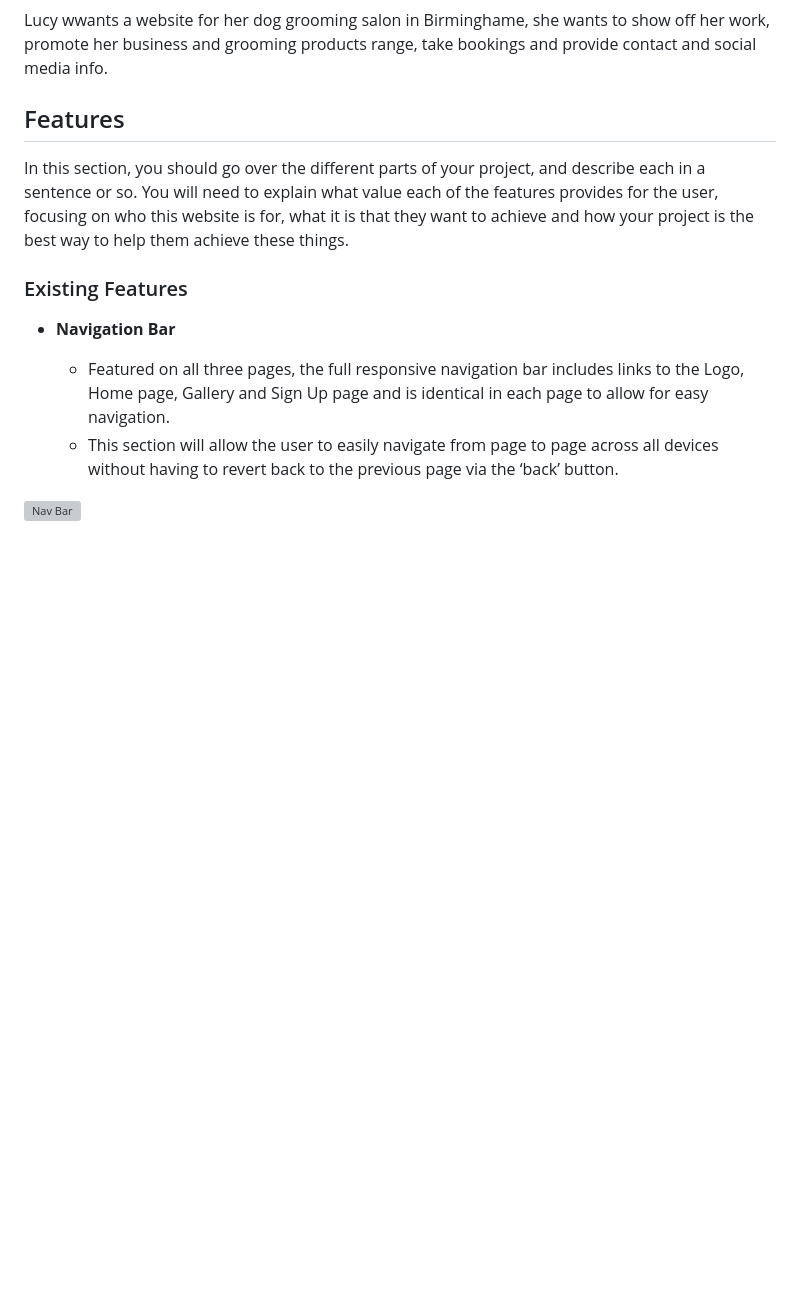
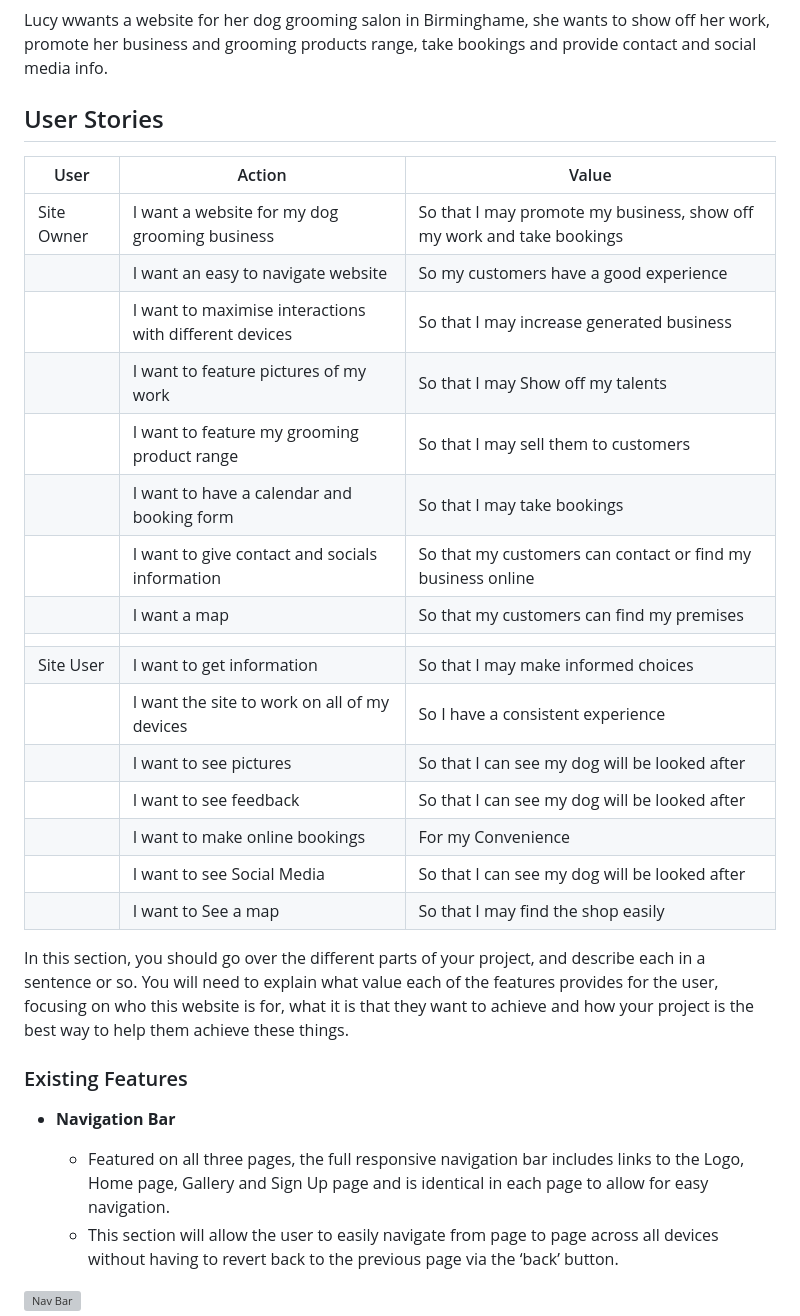
Before and after one commit to stevewhitehouse66/Xmas-Project, a Markdown page: README.md, the part around the change. Drawn GitHub-style; blank space fills up the shorter version; grey boxes are pictures that could not be loaded.

```diff
--- a/README.md
+++ b/README.md
@@ -15,7 +15,27 @@ Time to eat the elephant (pass the salt)
 Lucy wwants a website for her dog grooming salon in Birminghame, she wants to show off her work, promote her business and grooming products range, take bookings and provide contact and social media info.
 
 
-## Features
+## User Stories
+
+|User                  | Action                                                 |Value                                                                  |
+|----------------------|--------------------------------------------------------|-----------------------------------------------------------------------|
+|Site Owner            | I want a website for my dog grooming business          | So that I may promote my business, show off my work and take bookings |
+|                      | I want an easy to navigate website                     | So my customers have a good experience                                |
+|                      | I want to maximise interactions with different devices | So that I may increase generated business                             |
+|                      | I want to feature pictures of my work                  | So that I may Show off my talents                                     |
+|                      | I want to feature my grooming product range            | So that I may sell them to customers                                  |
+|                      | I want to have a calendar and booking form             | So that I may take bookings                                           |
+|                      | I want to give contact and socials information         | So that my customers can contact or find my business online           |
+|                      | I want a map                                           | So that my customers can find my premises                             |
+|                      |                                                        |                                                                       |
+|Site User             | I want to get information                              | So that I may make informed choices                                   |
+|                      | I want the site to work on all of my devices           | So I have a consistent experience                                     |
+|                      | I want to see pictures                                 | So that I can see my dog will be looked after                         |
+|                      | I want to see feedback                                 | So that I can see my dog will be looked after                         |
+|                      | I want to make online bookings                         | For my Convenience                                                    |
+|                      | I want to see Social Media                             | So that I can see my dog will be looked after                         |
+|                      | I want to See a map                                    | So that I may find the shop easily                                    |
+
 
 In this section, you should go over the different parts of your project, and describe each in a sentence or so. You will need to explain what value each of the features provides for the user, focusing on who this website is for, what it is that they want to achieve and how your project is the best way to help them achieve these things.
 
```
